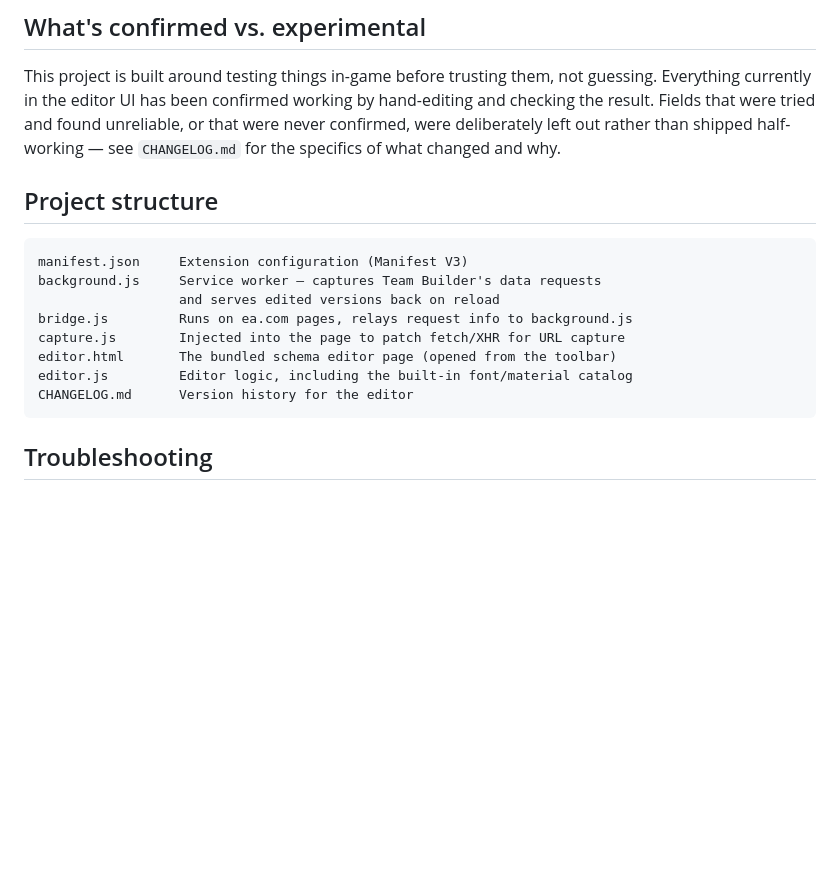
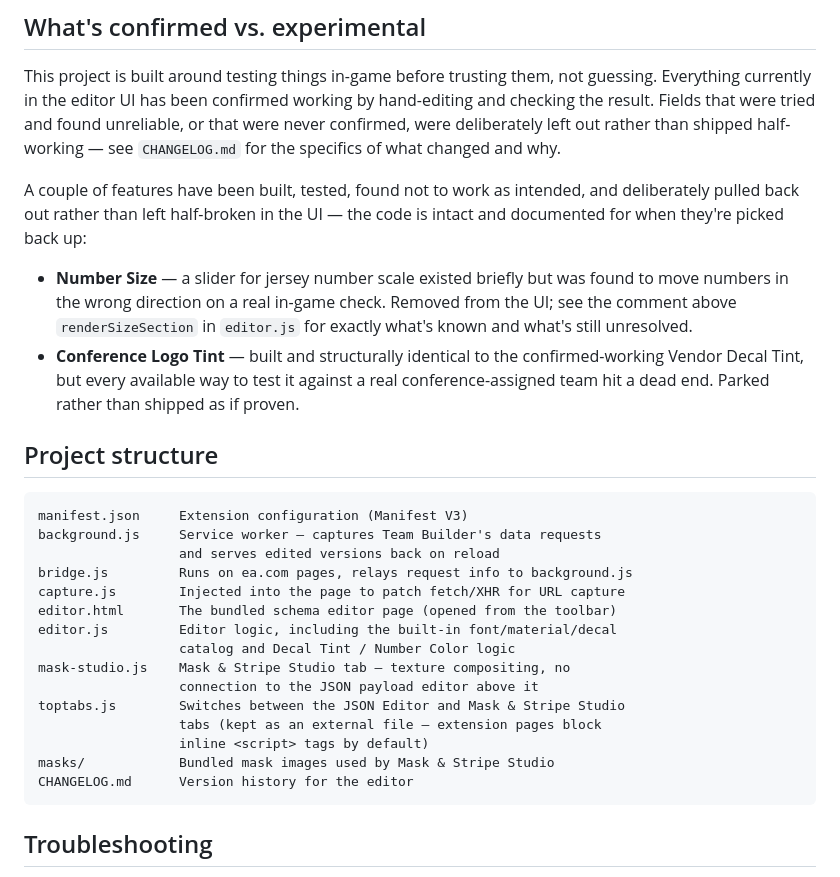
Before and after one commit to Jagnole/CFB-27-Team-Builder-Helper-Schema-Editor, a Markdown page: README.md, the part around one of its changes. GitHub-like rendering; blank space fills up the shorter version.

````diff
--- a/README.md
+++ b/README.md
@@ -88,6 +95,19 @@ unreliable, or that were never confirmed, were deliberately left out rather
 than shipped half-working — see `CHANGELOG.md` for the specifics of what
 changed and why.
 
+A couple of features have been built, tested, found not to work as intended,
+and deliberately pulled back out rather than left half-broken in the UI —
+the code is intact and documented for when they're picked back up:
+
+- **Number Size** — a slider for jersey number scale existed briefly but was
+  found to move numbers in the wrong direction on a real in-game check.
+  Removed from the UI; see the comment above `renderSizeSection` in
+  `editor.js` for exactly what's known and what's still unresolved.
+- **Conference Logo Tint** — built and structurally identical to the
+  confirmed-working Vendor Decal Tint, but every available way to test it
+  against a real conference-assigned team hit a dead end. Parked rather than
+  shipped as if proven.
+
 ## Project structure
 
 ```
@@ -97,7 +117,14 @@ background.js     Service worker — captures Team Builder's data requests
 bridge.js         Runs on ea.com pages, relays request info to background.js
 capture.js        Injected into the page to patch fetch/XHR for URL capture
 editor.html       The bundled schema editor page (opened from the toolbar)
-editor.js         Editor logic, including the built-in font/material catalog
+editor.js         Editor logic, including the built-in font/material/decal
+                  catalog and Decal Tint / Number Color logic
+mask-studio.js    Mask & Stripe Studio tab — texture compositing, no
+                  connection to the JSON payload editor above it
+toptabs.js        Switches between the JSON Editor and Mask & Stripe Studio
+                  tabs (kept as an external file — extension pages block
+                  inline <script> tags by default)
+masks/            Bundled mask images used by Mask & Stripe Studio
 CHANGELOG.md      Version history for the editor
 ```
 
````
Also changed, not shown: other parts of README.md (+34 -21 lines).
